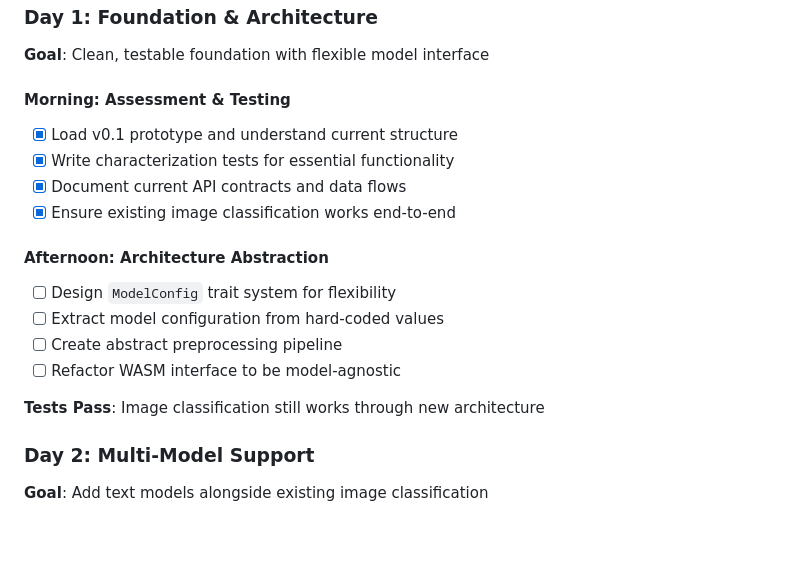
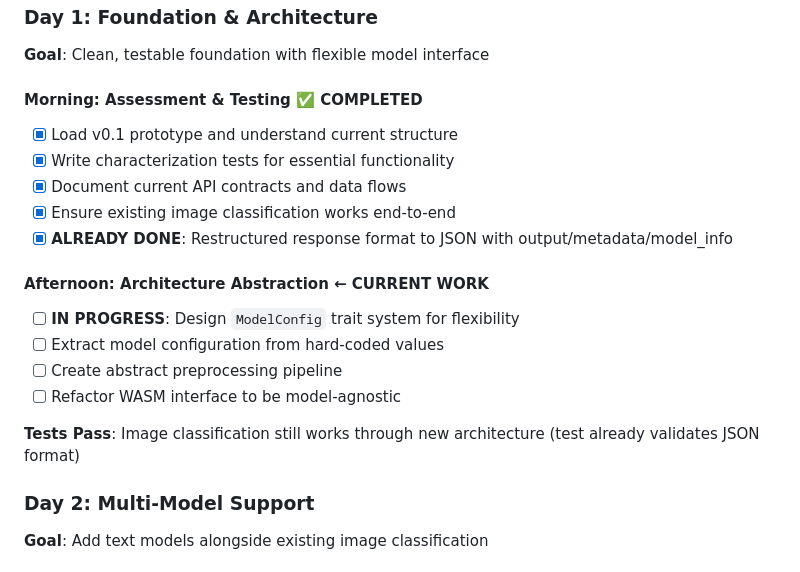
Before and after one commit to samharshe/OpenVINO-Llama, a Markdown page: plan.md, the part around one of its changes. Rendered like a GitHub page; blank space fills up the shorter version.

```diff
--- a/plan.md
+++ b/plan.md
@@ -56,19 +56,20 @@ Transform existing v0.1 image classification prototype into a clean, flexible un
 ### Day 1: Foundation & Architecture
 **Goal**: Clean, testable foundation with flexible model interface
 
-#### Morning: Assessment & Testing
+#### Morning: Assessment & Testing ✅ COMPLETED
 - [x] Load v0.1 prototype and understand current structure
 - [x] Write characterization tests for essential functionality
 - [x] Document current API contracts and data flows
 - [x] Ensure existing image classification works end-to-end
+- [x] **ALREADY DONE**: Restructured response format to JSON with output/metadata/model_info
 
-#### Afternoon: Architecture Abstraction
-- [ ] Design `ModelConfig` trait system for flexibility
+#### Afternoon: Architecture Abstraction **← CURRENT WORK**
+- [ ] **IN PROGRESS**: Design `ModelConfig` trait system for flexibility
 - [ ] Extract model configuration from hard-coded values
 - [ ] Create abstract preprocessing pipeline
 - [ ] Refactor WASM interface to be model-agnostic
 
-**Tests Pass**: Image classification still works through new architecture
+**Tests Pass**: Image classification still works through new architecture (test already validates JSON format)
 
 ### Day 2: Multi-Model Support
 **Goal**: Add text models alongside existing image classification
```
Also changed, not shown: other parts of plan.md (+38 -20 lines).
